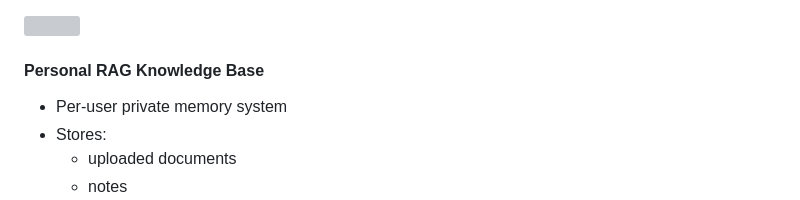
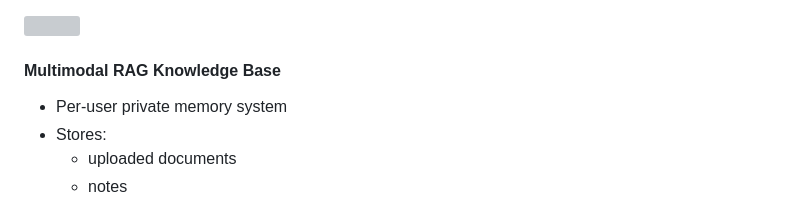
Before and after one commit to kawtharrS/voicera-ai, a Markdown page: README.md, the part around the change. Rendered like a GitHub page; grey boxes are pictures that could not be loaded.

Commit message:
fixed teh rag problem

```diff
--- a/README.md
+++ b/README.md
@@ -50,7 +50,7 @@ This project is licensed under the MIT License - see the [LICENSE](LICENSE) file
 <img src="./readme/agentic_system.svg"/>
 
 
-#### Personal RAG Knowledge Base
+#### Multimodal RAG Knowledge Base
 - Per-user private memory system
 - Stores:
     - uploaded documents
```
